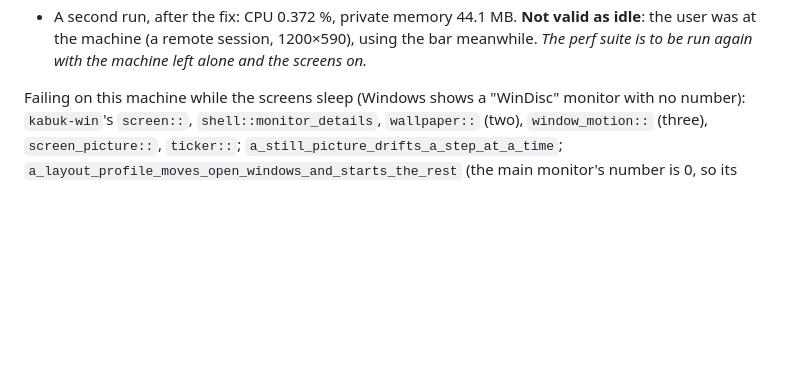
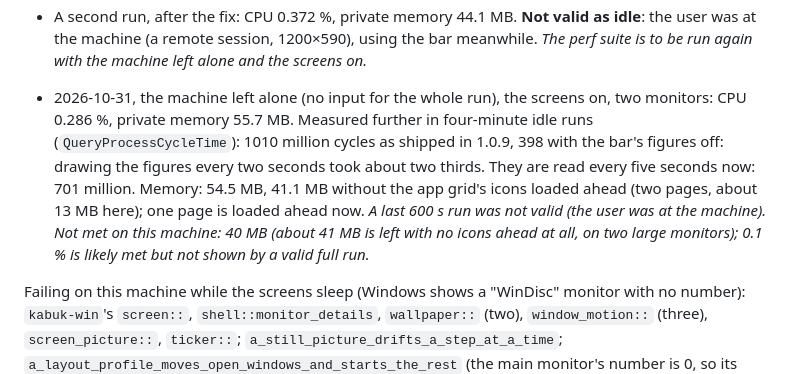
Before and after one commit to Milvasoft/kabuk, a Markdown page: docs/PLAN.md, the part around the change. Drawn GitHub-style; blank space fills up the shorter version.

Commit message:
Record the idle runs on the user's machine in the plan

```diff
--- a/docs/PLAN.md
+++ b/docs/PLAN.md
@@ -523,6 +523,8 @@ Performance runs (`cargo test --release -p kabuk --features perf --test perf`, 6
   - CPU: idle, the bar redraws every two seconds while its figures are shown (CPU, RAM, temperature, network rate: reading them costs about 40 µs, the drawing the rest), and one program here (Logitech G HUB) modifies its tray icon every second. Not changed.
 - A second run, after the fix: CPU 0.372 %, private memory 44.1 MB. **Not valid as idle**: the user was at the machine (a remote session, 1200×590), using the bar meanwhile. *The perf suite is to be run again with the machine left alone and the screens on.*
 
+- 2026-10-31, the machine left alone (no input for the whole run), the screens on, two monitors: CPU 0.286 %, private memory 55.7 MB. Measured further in four-minute idle runs (`QueryProcessCycleTime`): 1010 million cycles as shipped in 1.0.9, 398 with the bar's figures off: drawing the figures every two seconds took about two thirds. They are read every five seconds now: 701 million. Memory: 54.5 MB, 41.1 MB without the app grid's icons loaded ahead (two pages, about 13 MB here); one page is loaded ahead now. *A last 600 s run was not valid (the user was at the machine). Not met on this machine: 40 MB (about 41 MB is left with no icons ahead at all, on two large monitors); 0.1 % is likely met but not shown by a valid full run.*
+
 Failing on this machine while the screens sleep (Windows shows a "WinDisc" monitor with no number): `kabuk-win`'s `screen::`, `shell::monitor_details`, `wallpaper::` (two), `window_motion::` (three), `screen_picture::`, `ticker::`; `a_still_picture_drifts_a_step_at_a_time`; `a_layout_profile_moves_open_windows_and_starts_the_rest` (the main monitor's number is 0, so its profile is refused); `a_notice_fades_in_and_out_letting_the_mouse_through` (the screen cannot be taken).
 
 **Done criteria**
```
